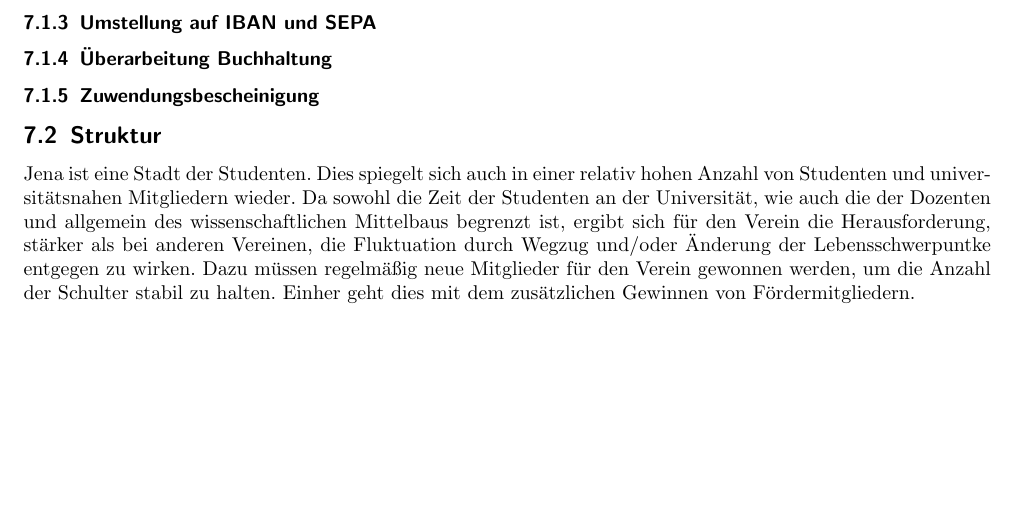
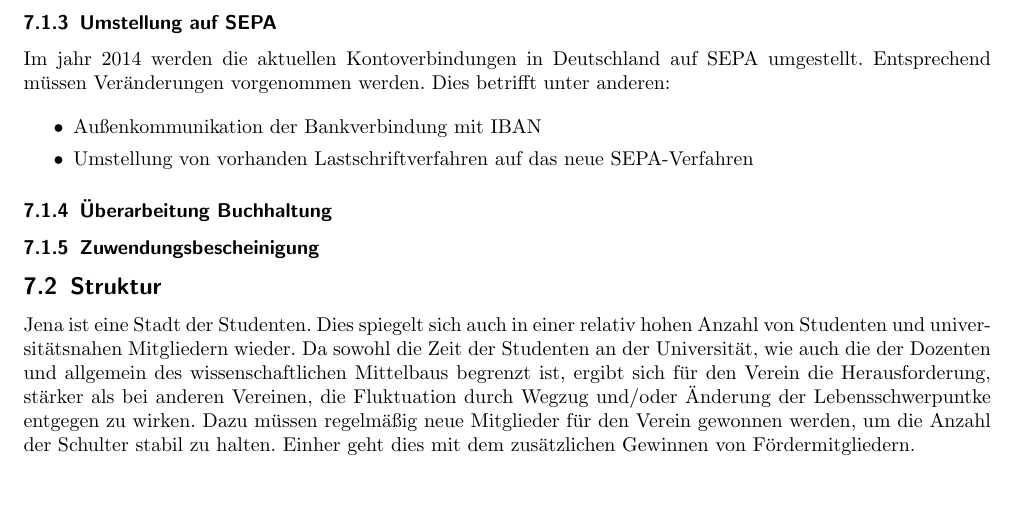
Before and after one commit to frlan/dokumente, a LaTeX document (Protokolle/Aktivitäten/Rechenschaftsbericht-2013.tex): part of page 9 of 9, cut so that both start at the same text. Compiled offline with pdfLaTeX.

Commit message:
Einen halben Gedanken zu SEPA hinzugefügt

```diff
--- a/Protokolle/Aktivitäten/Rechenschaftsbericht-2013.tex
+++ b/Protokolle/Aktivitäten/Rechenschaftsbericht-2013.tex
@@ -455,11 +455,18 @@ haben 5 Mann je 333\euro{} zinsfrei dem Verein zur Verfügung gestellt.
 Wenn möglich sollten diese Darlehen früher aufgelöst werden -- dazu
 benötigt der Verein liquide Mittel in Höhe von 1.665\euro{}.
 
+\subsubsection{Umstellung auf SEPA}
 
-\subsubsection{Umstellung auf IBAN und SEPA}
+Im jahr 2014 werden die aktuellen Kontoverbindungen in Deutschland auf SEPA umgestellt. Entsprechend müssen Veränderungen vorgenommen werden. Dies betrifft unter anderen:
+
+\begin{itemize}
+	\item Außenkommunikation der Bankverbindung mit IBAN
+	\item Umstellung von vorhanden Lastschriftverfahren auf das neue
+		  SEPA-Verfahren
+\end{itemize}
+
 \subsubsection{Überarbeitung Buchhaltung}
 \subsubsection{Zuwendungsbescheinigung}
-
 
 
 \subsection{Struktur}
```
